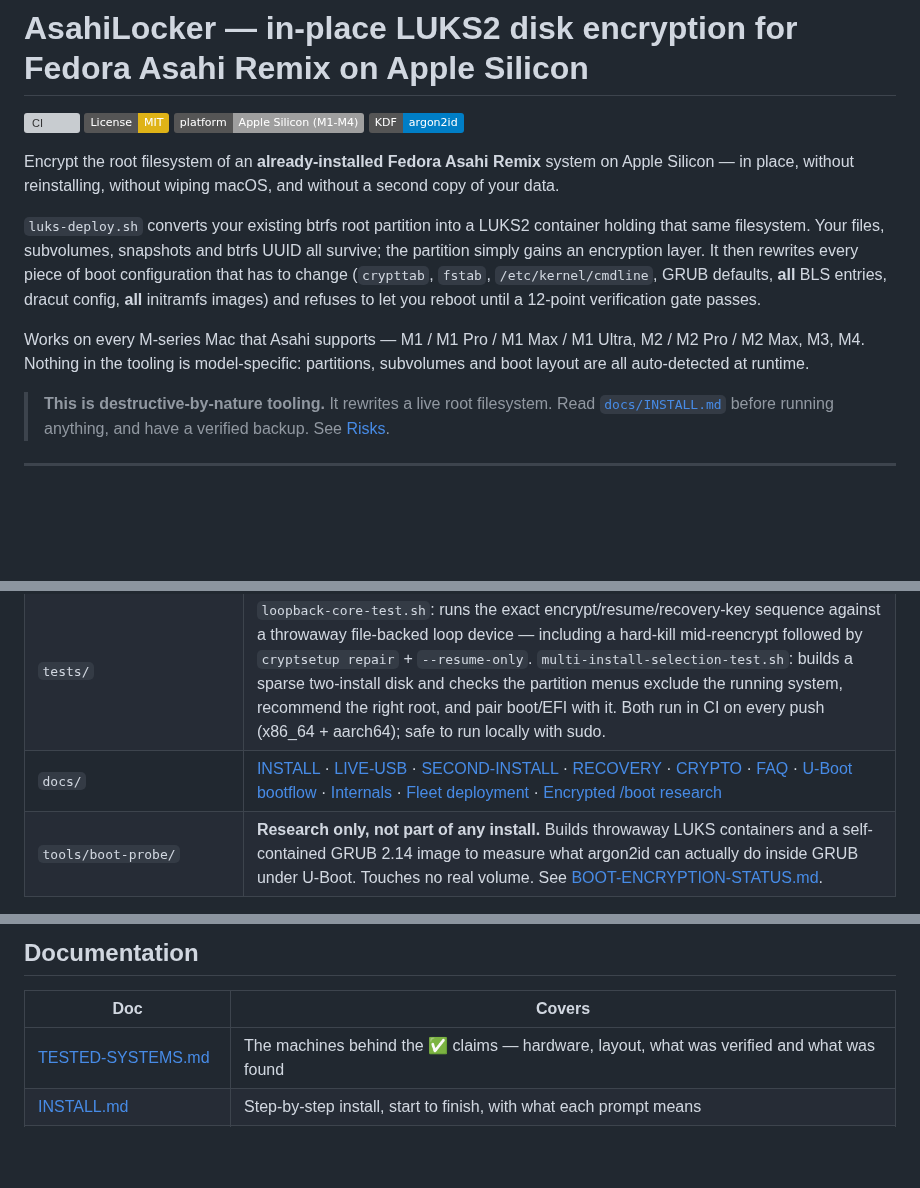
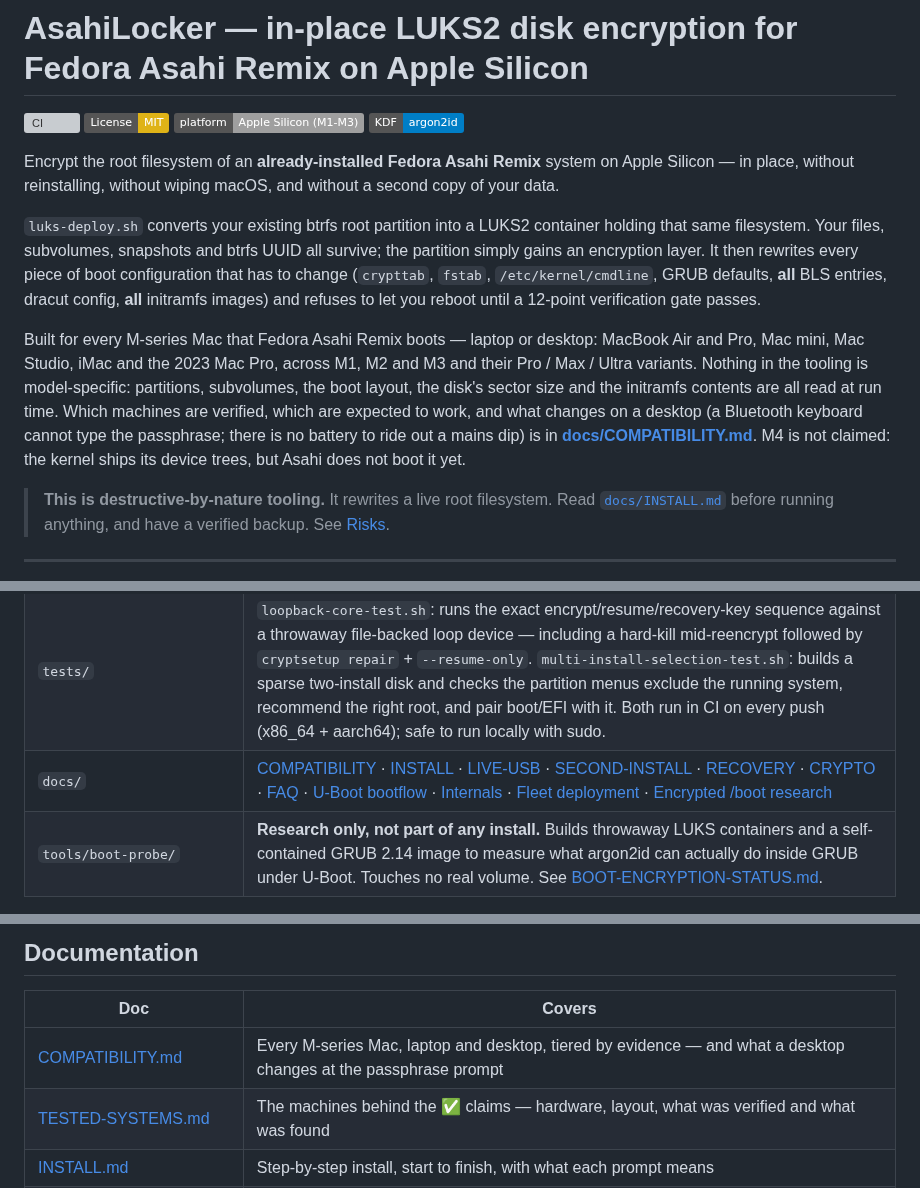
Before and after one commit to doug445/AsahiLocker, a Markdown page: README.md, 3 parts joined by grey strips. GitHub-like rendering; badges without logos; blank space fills up the shorter version; grey boxes are pictures that could not be loaded.

```diff
--- a/README.md
+++ b/README.md
@@ -8,7 +8,7 @@
 
 [![CI](https://github.com/doug445/AsahiLocker/actions/workflows/lint.yml/badge.svg)](https://github.com/doug445/AsahiLocker/actions/workflows/lint.yml)
 [![License: MIT](https://img.shields.io/badge/License-MIT-yellow.svg)](LICENSE)
-[![Platform: Apple Silicon](https://img.shields.io/badge/platform-Apple%20Silicon%20(M1--M4)-lightgrey.svg)](#requirements)
+[![Platform: Apple Silicon](https://img.shields.io/badge/platform-Apple%20Silicon%20(M1--M3)-lightgrey.svg)](docs/COMPATIBILITY.md)
 [![KDF: argon2id](https://img.shields.io/badge/KDF-argon2id-blue.svg)](#crypto-parameters--aes-256-xts-and-argon2id)
 
 Encrypt the root filesystem of an **already-installed Fedora Asahi Remix** system
@@ -23,9 +23,15 @@ rewrites every piece of boot configuration that has to change (`crypttab`,
 config, **all** initramfs images) and refuses to let you reboot until a 12-point
 verification gate passes.
 
-Works on every M-series Mac that Asahi supports — M1 / M1 Pro / M1 Max /
-M1 Ultra, M2 / M2 Pro / M2 Max, M3, M4. Nothing in the tooling is model-specific:
-partitions, subvolumes and boot layout are all auto-detected at runtime.
+Built for every M-series Mac that Fedora Asahi Remix boots — laptop or
+desktop: MacBook Air and Pro, Mac mini, Mac Studio, iMac and the 2023 Mac Pro,
+across M1, M2 and M3 and their Pro / Max / Ultra variants. Nothing in the
+tooling is model-specific: partitions, subvolumes, the boot layout, the disk's
+sector size and the initramfs contents are all read at run time. Which machines
+are verified, which are expected to work, and what changes on a desktop (a
+Bluetooth keyboard cannot type the passphrase; there is no battery to ride out
+a mains dip) is in **[docs/COMPATIBILITY.md](docs/COMPATIBILITY.md)**. M4 is
+not claimed: the kernel ships its device trees, but Asahi does not boot it yet.
 
 > **This is destructive-by-nature tooling.** It rewrites a live root filesystem.
 > Read [`docs/INSTALL.md`](docs/INSTALL.md) before running anything, and have a
@@ -109,7 +115,7 @@ Full walkthrough: **[docs/INSTALL.md](docs/INSTALL.md)**
 | `boot-guards/` | Two small Asahi-specific boot guards, plus an installer: **ESP stub guard** (stops a stray `grub2-mkconfig` from bricking an encrypted boot) and **stale EFI entry cleaner** (removes U-Boot's leftover entries for unplugged USB installers — from `ubootefi.var` on the ESP, where they actually live; `uboot-efivar.py` reads and edits that file). |
 | `extras/` | Optional `luks-fetch-cache`: an aligned LUKS/BitLocker status readout for fastfetch. Public header metadata only, no key material. |
 | `tests/` | `loopback-core-test.sh`: runs the exact encrypt/resume/recovery-key sequence against a throwaway file-backed loop device — including a hard-kill mid-reencrypt followed by `cryptsetup repair` + `--resume-only`. `multi-install-selection-test.sh`: builds a sparse two-install disk and checks the partition menus exclude the running system, recommend the right root, and pair boot/EFI with it. Both run in CI on every push (x86_64 + aarch64); safe to run locally with sudo. |
-| `docs/` | [INSTALL](docs/INSTALL.md) · [LIVE-USB](docs/LIVE-USB.md) · [SECOND-INSTALL](docs/SECOND-INSTALL.md) · [RECOVERY](docs/RECOVERY.md) · [CRYPTO](docs/CRYPTO.md) · [FAQ](docs/FAQ.md) · [U-Boot bootflow](docs/UBOOT-BOOTFLOW.md) · [Internals](docs/INTERNALS.md) · [Fleet deployment](docs/FLEET.md) · [Encrypted /boot research](docs/BOOT-ENCRYPTION-STATUS.md) |
+| `docs/` | [COMPATIBILITY](docs/COMPATIBILITY.md) · [INSTALL](docs/INSTALL.md) · [LIVE-USB](docs/LIVE-USB.md) · [SECOND-INSTALL](docs/SECOND-INSTALL.md) · [RECOVERY](docs/RECOVERY.md) · [CRYPTO](docs/CRYPTO.md) · [FAQ](docs/FAQ.md) · [U-Boot bootflow](docs/UBOOT-BOOTFLOW.md) · [Internals](docs/INTERNALS.md) · [Fleet deployment](docs/FLEET.md) · [Encrypted /boot research](docs/BOOT-ENCRYPTION-STATUS.md) |
 | `tools/boot-probe/` | **Research only, not part of any install.** Builds throwaway LUKS containers and a self-contained GRUB 2.14 image to measure what argon2id can actually do inside GRUB under U-Boot. Touches no real volume. See [BOOT-ENCRYPTION-STATUS.md](docs/BOOT-ENCRYPTION-STATUS.md). |
 
 ---
@@ -365,6 +371,7 @@ Every question and its full answer is in **[docs/FAQ.md](docs/FAQ.md)**:
 
 | Doc | Covers |
 |-----|--------|
+| [COMPATIBILITY.md](docs/COMPATIBILITY.md) | Every M-series Mac, laptop and desktop, tiered by evidence — and what a desktop changes at the passphrase prompt |
 | [TESTED-SYSTEMS.md](docs/TESTED-SYSTEMS.md) | The machines behind the ✅ claims — hardware, layout, what was verified and what was found |
 | [INSTALL.md](docs/INSTALL.md) | Step-by-step install, start to finish, with what each prompt means |
 | [LIVE-USB.md](docs/LIVE-USB.md) | Building a Fedora Asahi live USB, and the three ways to boot it |
```
Also changed, not shown: docs/COMPATIBILITY.md (added, +121 -0 lines).
